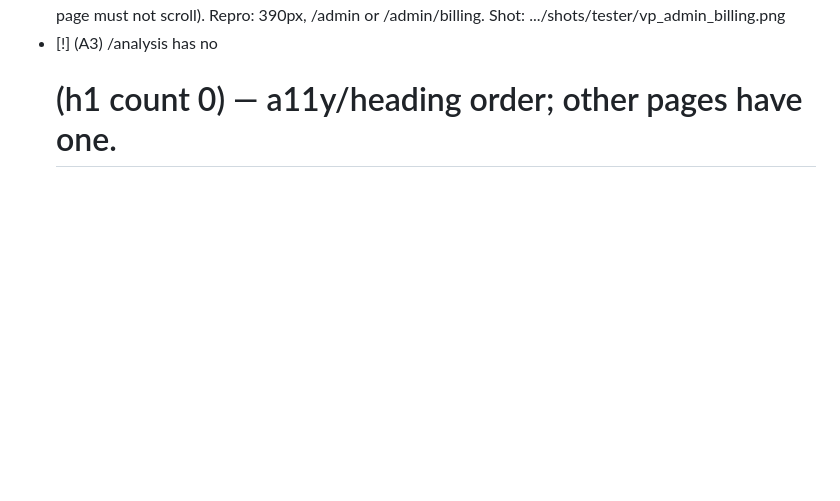
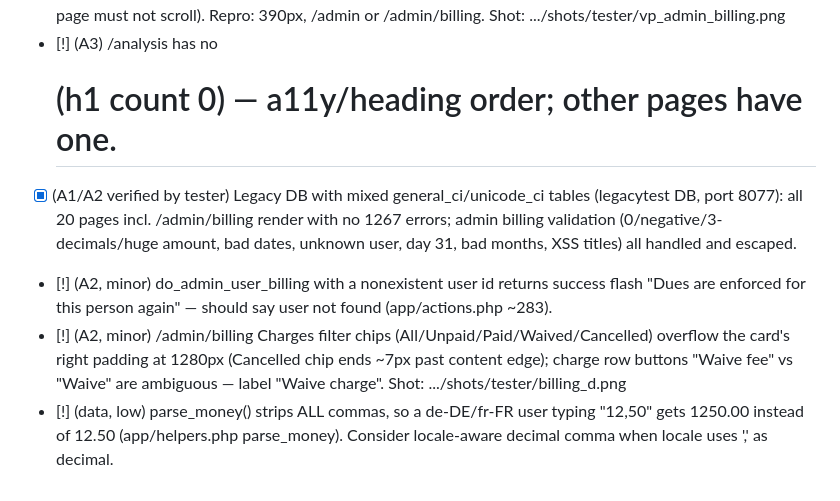
Before and after one commit to anshpreet2442/finance4mom, a Markdown page: QUEUE.md, the part around the change. Rendered like a GitHub page; blank space fills up the shorter version.

Commit message:
Tester: A1/A2 verification notes and minor bugs
Co-Authored-By: Claude Sonnet 5.5 <noreply@anthropic.com>
Claude-Session: https://claude.ai/code/session_01DdhXhjxA53oGx31uD3cN37

```diff
--- a/QUEUE.md
+++ b/QUEUE.md
@@ -28,3 +28,7 @@ Rule: edit only your own queue lines; append new items at the bottom of the righ
 - [!] (A3/C1) Mobile horizontal page scroll on /accounts (scrollWidth 401>390) — 390px touch, light/dark: account `article.card.lift.flex.gap-4.p-5` is 11px wider than viewport. Expected no h-scroll. Shot: /tmp/claude-0/-home-user-finance4mom/971b8b9a-ce99-5b2a-921e-b9b2f006723f/scratchpad/shots/tester/vp_accounts.png
 - [!] (A3/C1) Mobile horizontal page scroll on all /admin* pages (399>390) — the `.jelly-radio` admin tab nav is 399px wide and its chips extend to x=610 without being its own scroll container (overflow-x:auto needed, page must not scroll). Repro: 390px, /admin or /admin/billing. Shot: .../shots/tester/vp_admin_billing.png
 - [!] (A3) /analysis has no <h1> (h1 count 0) — a11y/heading order; other pages have one.
+- [x] (A1/A2 verified by tester) Legacy DB with mixed general_ci/unicode_ci tables (legacytest DB, port 8077): all 20 pages incl. /admin/billing render with no 1267 errors; admin billing validation (0/negative/3-decimals/huge amount, bad dates, unknown user, day 31, bad months, XSS titles) all handled and escaped.
+- [!] (A2, minor) do_admin_user_billing with a nonexistent user id returns success flash "Dues are enforced for this person again" — should say user not found (app/actions.php ~283).
+- [!] (A2, minor) /admin/billing Charges filter chips (All/Unpaid/Paid/Waived/Cancelled) overflow the card's right padding at 1280px (Cancelled chip ends ~7px past content edge); charge row buttons "Waive fee" vs "Waive" are ambiguous — label "Waive charge". Shot: .../shots/tester/billing_d.png
+- [!] (data, low) parse_money() strips ALL commas, so a de-DE/fr-FR user typing "12,50" gets 1250.00 instead of 12.50 (app/helpers.php parse_money). Consider locale-aware decimal comma when locale uses ',' as decimal.
```
